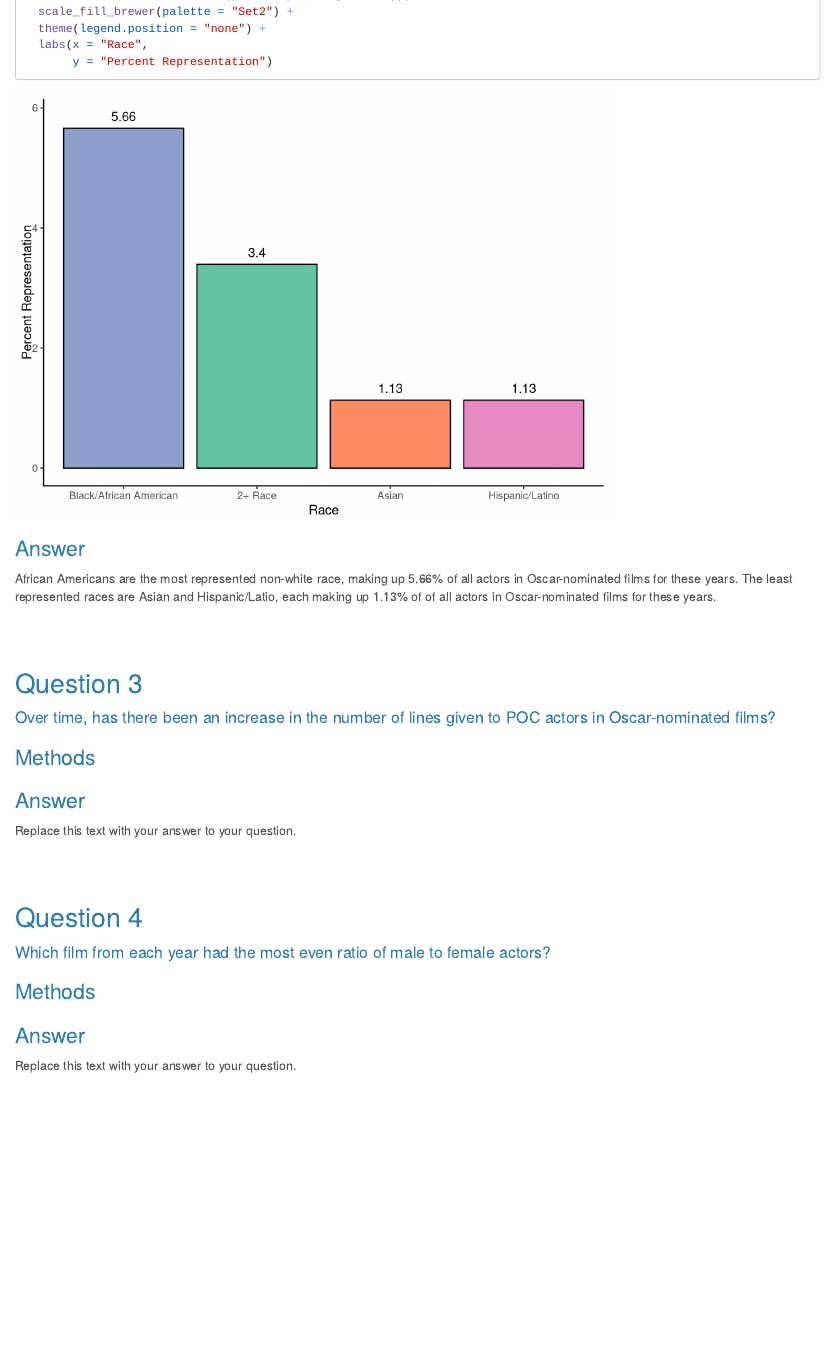
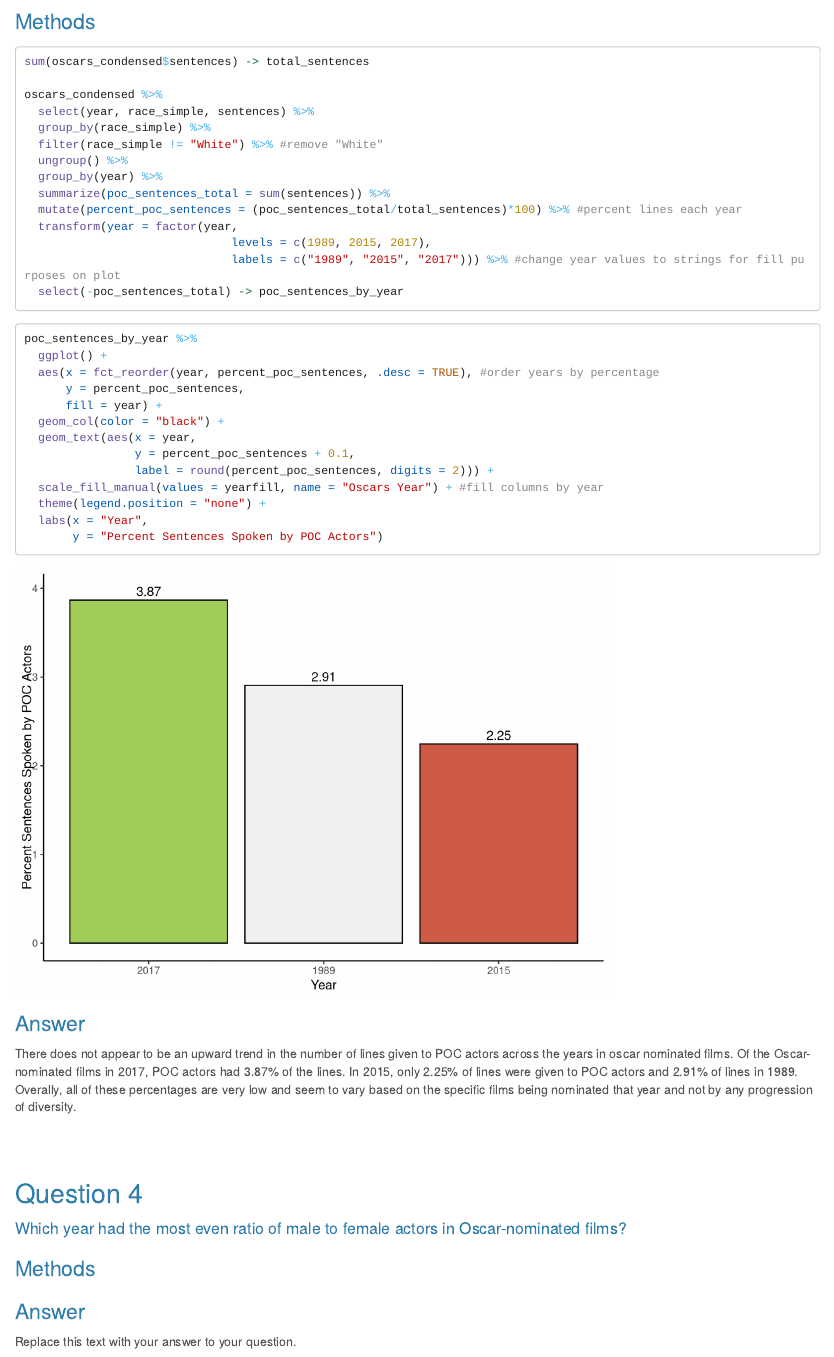
Before and after one commit to Rowan-BIOL01301/final_project-ssanders17500, an R Markdown document (sanders_final_project.Rmd): the page in a window 1100 px wide, from 3340 px down before the commit and from 4190 px down after it. Rendered offline with R 4.5, knitr and Pandoc, with nearby package versions; long lines of code are wrapped.

Commit message:
Finished Q3

````diff
--- a/sanders_final_project.Rmd
+++ b/sanders_final_project.Rmd
@@ -148,4 +148,3 @@ African Americans are the most represented non-white race, making up 5.66% of al
 
 ## Question 3
 
-#### Over time, has there been an increase in the number of lines given to POC actors in Oscar-nominated films?
@@ -151,0 +153 @@ African Americans are the most represented non-white race, making up 5.66% of al
+### Methods
@@ -152,19 +155,50 @@ African Americans are the most represented non-white race, making up 5.66% of al
+sum(oscars_condensed$sentences) -> total_sentences
+
+oscars_condensed %>%
+  select(year, race_simple, sentences) %>%
+  group_by(race_simple) %>%
+  filter(race_simple != "White") %>% #remove "White"
+  ungroup() %>%
+  group_by(year) %>%
+  summarize(poc_sentences_total = sum(sentences)) %>%
+  mutate(percent_poc_sentences = (poc_sentences_total/total_sentences)*100) %>% #percent lines each year
+  transform(year = factor(year,
+                              levels = c(1989, 2015, 2017),
+                              labels = c("1989", "2015", "2017"))) %>% #change year values to strings for fill purposes on plot
+  select(-poc_sentences_total) -> poc_sentences_by_year
+
+```
+
+```{r q3 plot}
+poc_sentences_by_year %>%
+  ggplot() +
+  aes(x = fct_reorder(year, percent_poc_sentences, .desc = TRUE), #order years by percentage
+      y = percent_poc_sentences,
+      fill = year) +
+  geom_col(color = "black") +
+  geom_text(aes(x = year,
+                y = percent_poc_sentences + 0.1,
+                label = round(percent_poc_sentences, digits = 2))) +
+  scale_fill_manual(values = yearfill, name = "Oscars Year") + #fill columns by year
+  theme(legend.position = "none") +
+  labs(x = "Year",
+       y = "Percent Sentences Spoken by POC Actors")
+
+```
+
+### Answer
+
+There does not appear to be an upward trend in the number of lines given to POC actors across the years in oscar nominated films. Of the Oscar-nominated films in 2017, POC actors had 3.87% of the lines. In 2015, only 2.25% of lines were given to POC actors and 2.91% of lines in 1989. Overally, all of these percentages are very low and seem to vary based on the specific films being nominated that year and not by any progression of diversity.
+
+
+<br><br>
+
+## Question 4
+
+#### Which year had the most even ratio of male to female actors in Oscar-nominated films?
 
 ### Methods
 
 ### Answer
 
 Replace this text with your answer to your question.
-
-
-<br><br>
-
-## Question 4
-
-#### Which film from each year had the most even ratio of male to female actors?
-
-### Methods
-
-### Answer
-
-Replace this text with your answer to your question.
````
Also changed, not shown: sanders_final_project.html, sanders_final_project.Rmd (7 more changed lines).
